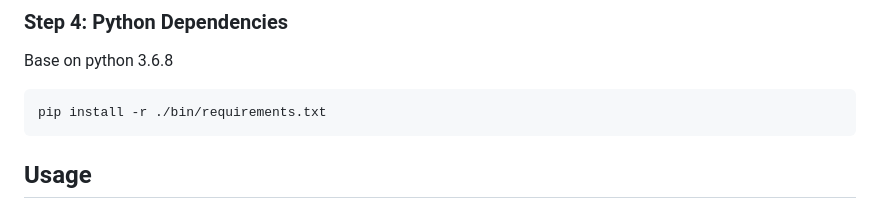
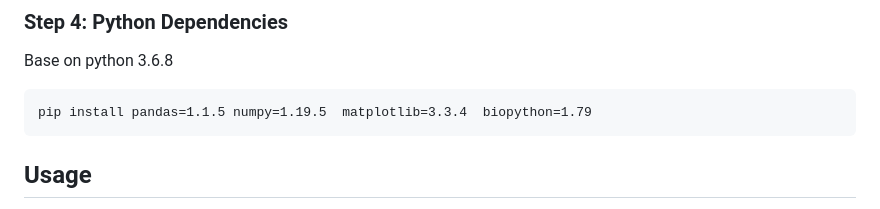
Before and after one commit to viralInformatics/VIGA, a Markdown page: README.md, the part around the change. Rendered like a GitHub page.

````diff
--- a/README.md
+++ b/README.md
@@ -58,7 +58,7 @@ https://github.com/marbl/MetaCompass
 Base on python 3.6.8
 
 ```
-pip install -r ./bin/requirements.txt
+pip install pandas=1.1.5 numpy=1.19.5  matplotlib=3.3.4  biopython=1.79
 ```
 
 
````
